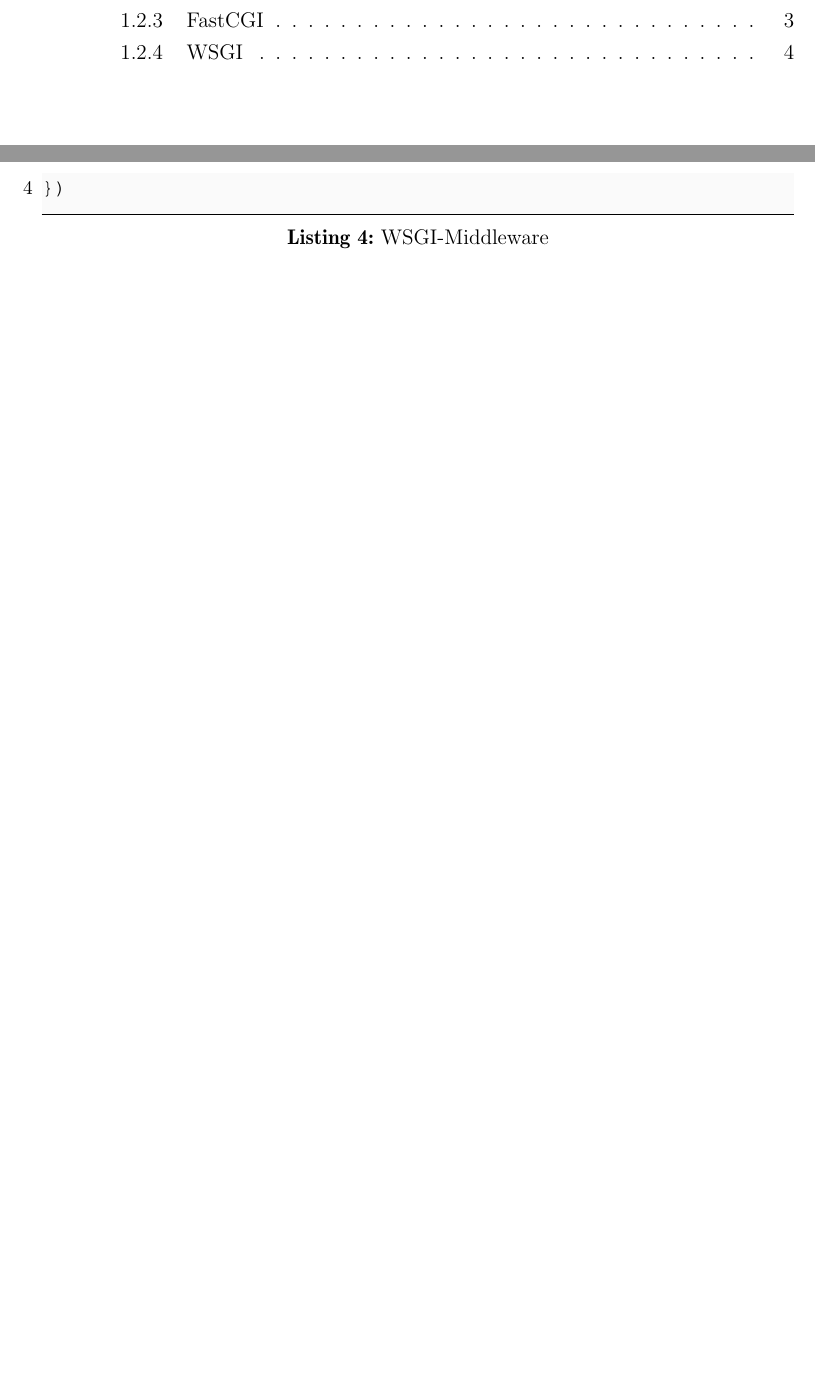
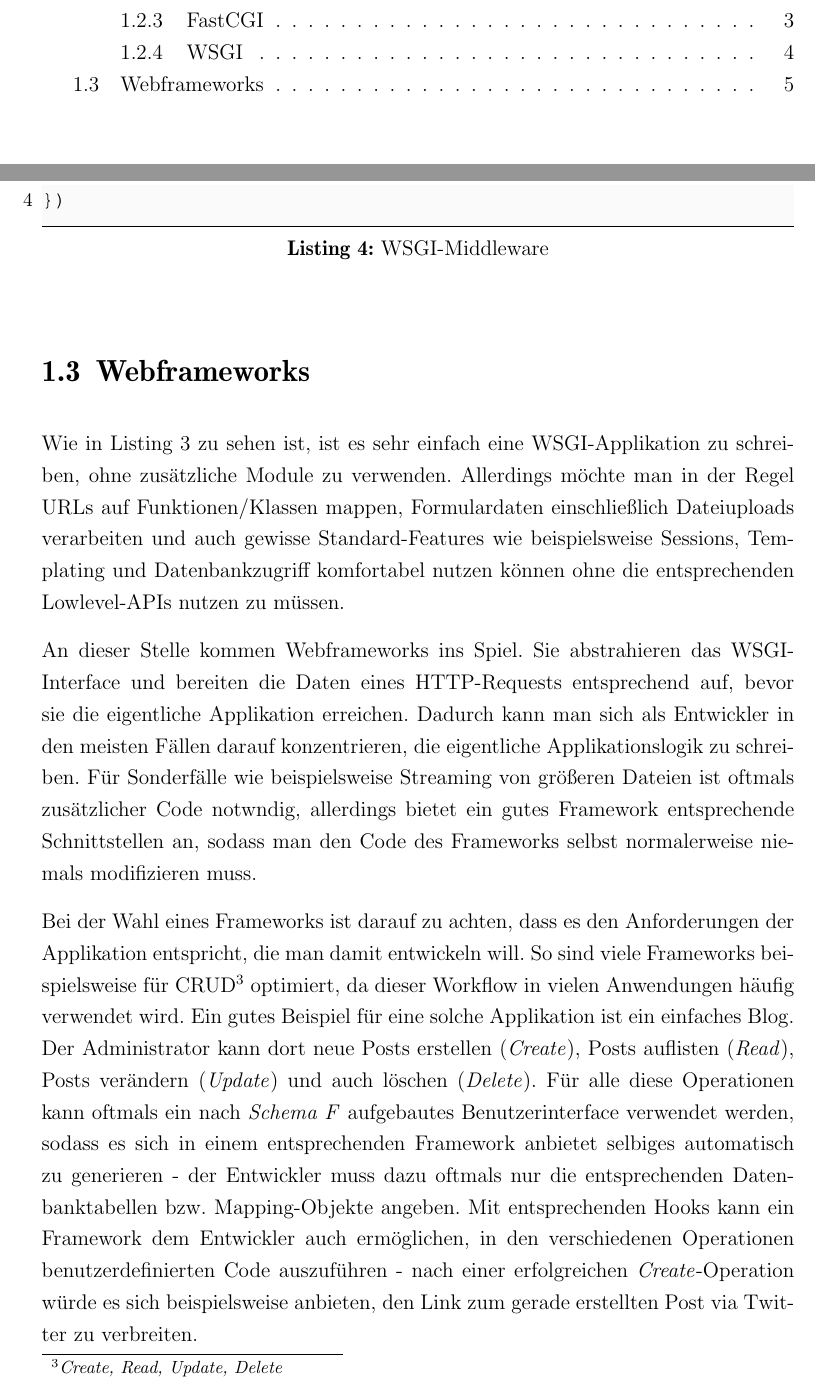
Before and after one commit to ThiefMaster/seminararbeit-master, a LaTeX book (Seminararbeit_Flask.tex, which reads 01_Einleitung.tex): two parts of pages 2 and 7 of 7, joined at a grey line, cut so that both start at the same text, the shorter picture padded with empty space. Compiled offline with pdfLaTeX; an older LaTeX class or package is replaced by its successor.

Commit message:
Add section about web frameworks

```diff
--- a/01_Einleitung.tex
+++ b/01_Einleitung.tex
@@ -140,3 +140,34 @@ application = SharedDataMiddleware(application, {
                             'shared')
 })
 \end{lstlisting}
+
+
+\section{Webframeworks}
+
+Wie in \autoref{lst:wsgi-app} zu sehen ist, ist es sehr einfach eine WSGI-Applikation zu schreiben,
+ohne zusätzliche Module zu verwenden. Allerdings möchte man in der Regel URLs auf Funktionen/Klassen
+mappen, Formulardaten einschließlich Dateiuploads verarbeiten und auch gewisse Standard-Features wie
+beispielsweise Sessions, Templating und Datenbankzugriff komfortabel nutzen können ohne die
+entsprechenden Lowlevel-APIs nutzen zu müssen.
+
+An dieser Stelle kommen Webframeworks ins Spiel. Sie abstrahieren das WSGI-Interface und bereiten
+die Daten eines HTTP-Requests entsprechend auf, bevor sie die eigentliche Applikation erreichen.
+Dadurch kann man sich als Entwickler in den meisten Fällen darauf konzentrieren, die eigentliche
+Applikationslogik zu schreiben. Für Sonderfälle wie beispielsweise Streaming von größeren Dateien
+ist oftmals zusätzlicher Code notwndig, allerdings bietet ein gutes Framework entsprechende
+Schnittstellen an, sodass man den Code des Frameworks selbst normalerweise niemals modifizieren
+muss.
+
+Bei der Wahl eines Frameworks ist darauf zu achten, dass es den Anforderungen der Applikation
+entspricht, die man damit entwickeln will. So sind viele Frameworks beispielsweise für
+CRUD\footnote{\emph{Create, Read, Update, Delete}} optimiert, da dieser Workflow in vielen
+Anwendungen häufig verwendet wird. Ein gutes Beispiel für eine solche Applikation ist ein einfaches
+Blog. Der Administrator kann dort neue Posts erstellen (\emph{Create}), Posts auflisten
+(\emph{Read}), Posts verändern (\emph{Update}) und auch löschen (\emph{Delete}). Für alle diese
+Operationen kann oftmals ein nach \emph{Schema F} aufgebautes Benutzerinterface verwendet werden,
+sodass es sich in einem entsprechenden Framework anbietet selbiges automatisch zu generieren - der
+Entwickler muss dazu oftmals nur die entsprechenden Datenbanktabellen bzw. Mapping-Objekte angeben.
+Mit entsprechenden Hooks kann ein Framework dem Entwickler auch ermöglichen, in den verschiedenen
+Operationen benutzerdefinierten Code auszuführen - nach einer erfolgreichen \emph{Create}-Operation
+würde es sich beispielsweise anbieten, den Link zum gerade erstellten Post via Twitter zu
+verbreiten.
```
Also changed, not shown: 01_Einleitung.tex (2 more changed lines).
